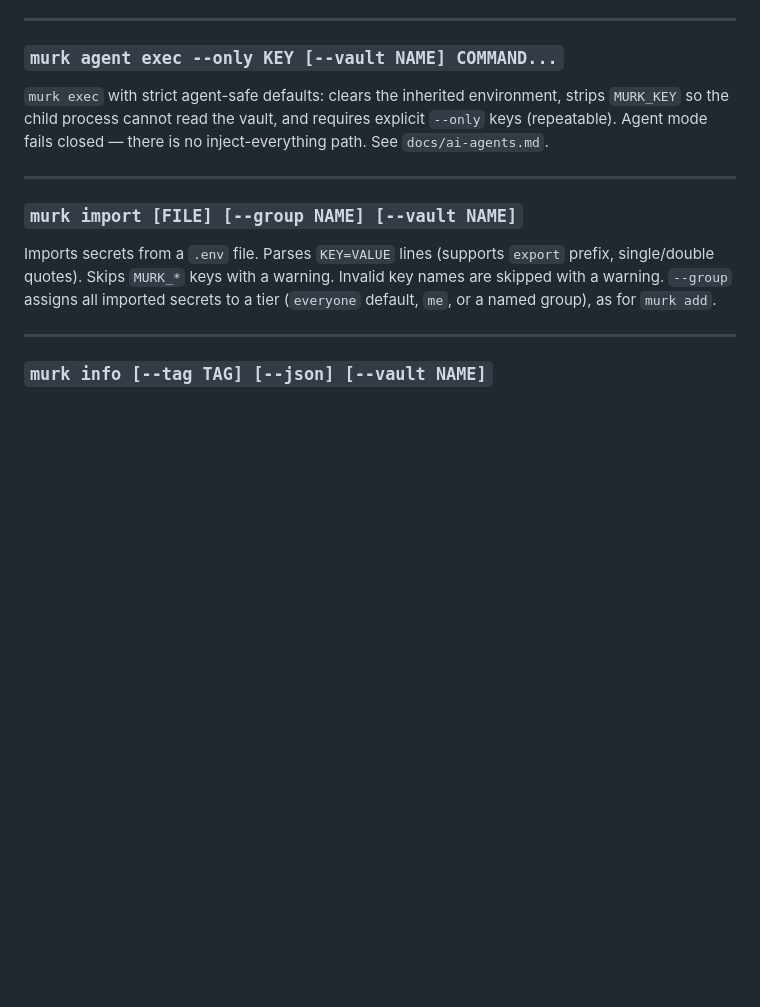
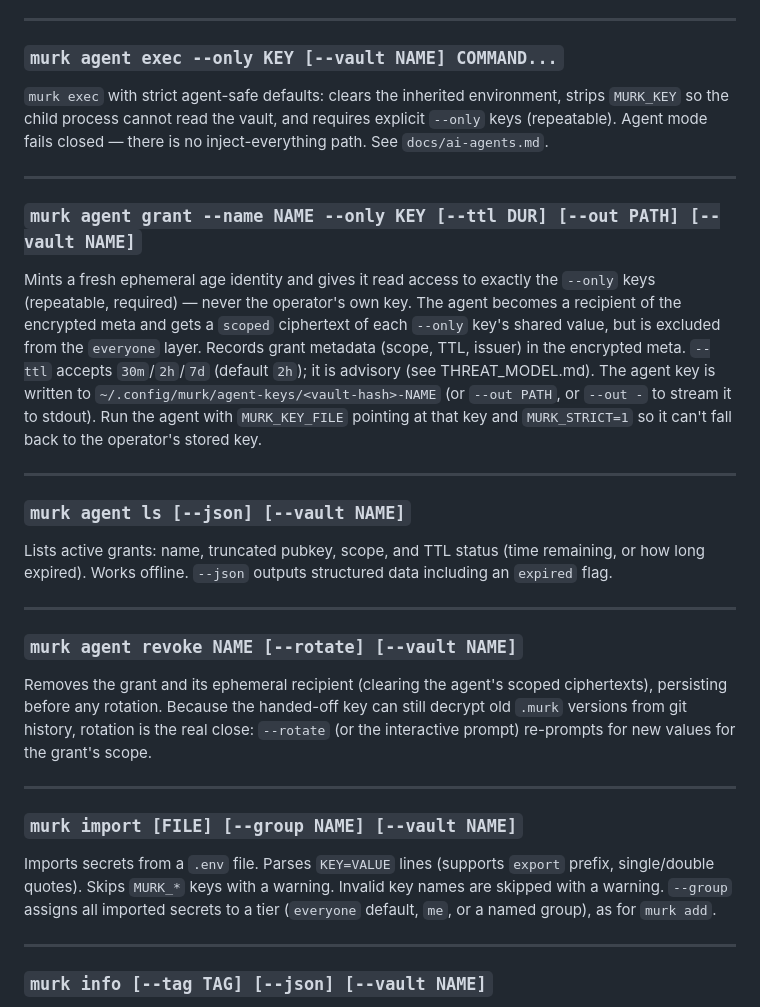
Before and after one commit to iicky/murk, a Markdown page: SPEC.md, the part around one of its changes. Rendered like a GitHub page; blank space fills up the shorter version.

```diff
--- a/SPEC.md
+++ b/SPEC.md
@@ -306,6 +318,24 @@ Emits schema-only context safe to paste into an AI agent prompt — key names, d
 ### `murk agent exec --only KEY [--vault NAME] COMMAND...`
 
 `murk exec` with strict agent-safe defaults: clears the inherited environment, strips `MURK_KEY` so the child process cannot read the vault, and requires explicit `--only` keys (repeatable). Agent mode fails closed — there is no inject-everything path. See `docs/ai-agents.md`.
+
+---
+
+### `murk agent grant --name NAME --only KEY [--ttl DUR] [--out PATH] [--vault NAME]`
+
+Mints a fresh ephemeral age identity and gives it read access to exactly the `--only` keys (repeatable, required) — never the operator's own key. The agent becomes a recipient of the encrypted meta and gets a `scoped` ciphertext of each `--only` key's shared value, but is excluded from the `everyone` layer. Records grant metadata (scope, TTL, issuer) in the encrypted meta. `--ttl` accepts `30m`/`2h`/`7d` (default `2h`); it is advisory (see THREAT_MODEL.md). The agent key is written to `~/.config/murk/agent-keys/<vault-hash>-NAME` (or `--out PATH`, or `--out -` to stream it to stdout). Run the agent with `MURK_KEY_FILE` pointing at that key and `MURK_STRICT=1` so it can't fall back to the operator's stored key.
+
+---
+
+### `murk agent ls [--json] [--vault NAME]`
+
+Lists active grants: name, truncated pubkey, scope, and TTL status (time remaining, or how long expired). Works offline. `--json` outputs structured data including an `expired` flag.
+
+---
+
+### `murk agent revoke NAME [--rotate] [--vault NAME]`
+
+Removes the grant and its ephemeral recipient (clearing the agent's scoped ciphertexts), persisting before any rotation. Because the handed-off key can still decrypt old `.murk` versions from git history, rotation is the real close: `--rotate` (or the interactive prompt) re-prompts for new values for the grant's scope.
 
 ---
 
```
Also changed, not shown: other parts of SPEC.md (+16 -4 lines), THREAT_MODEL.md (+2 -0 lines).
